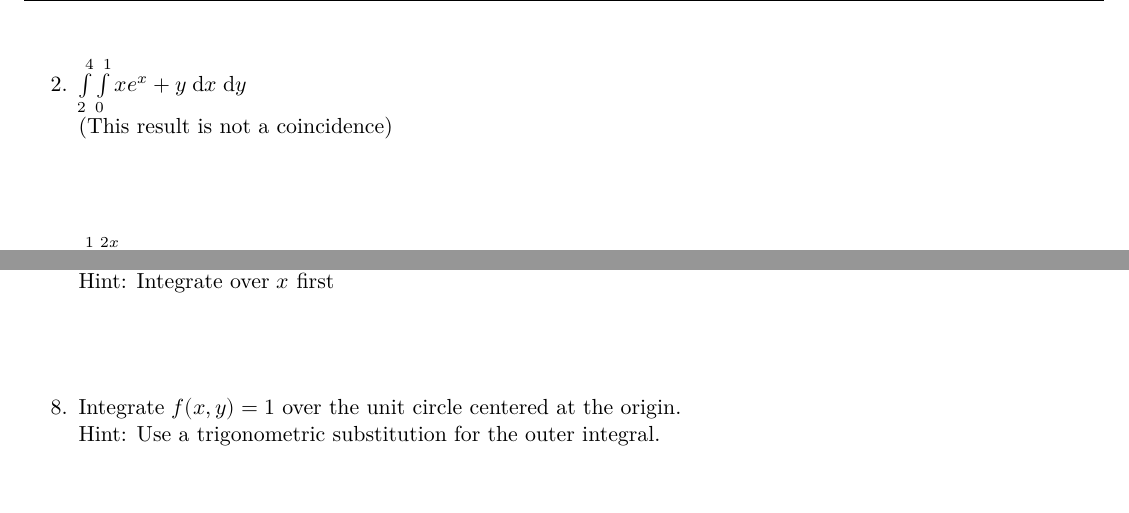
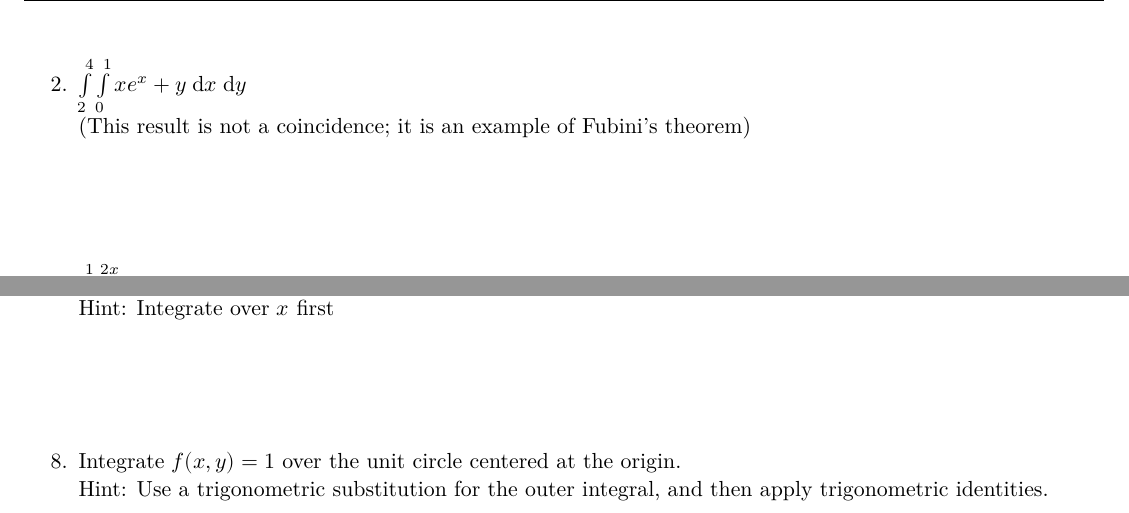
Before and after one commit to mfdeakin/ta_worksheets, a LaTeX document (mech222/lecture_1a.tex): two parts of page 3 of 3 before the commit and two parts of page 3 of 4 after it, joined at a grey line, cut so that both start at the same text. Compiled offline with XeLaTeX.

Commit message:
Final commit for the first worksheet

```diff
--- a/mech222/lecture_1a.tex
+++ b/mech222/lecture_1a.tex
@@ -87,8 +87,10 @@
     \item $\int \limits_{0}^{1} \int \limits_{2}^{4} x e^{x} + y \dy \dx$\\
       \newline
       \newline
+      \newline
     \item $\int \limits_{2}^{4} \int \limits_{0}^{1} x e^{x} + y \dx \dy$\\
-      (This result is not a coincidence)\\
+      (This result is not a coincidence; it is an example of Fubini's theorem)\\
+      \newline
       \newline
       \newline
     \item $\int \limits_{0}^{1} \int \limits_{x}^{2 x} 5 x \dy \dx$\\
@@ -107,10 +113,10 @@
       Hint: Integrate over $x$ first\\
       \newline
       \newline
+      \newline
     \item Integrate $f(x, y) = 1$ over the unit circle centered at the origin.\\
-      Hint: Use a trigonometric substitution for the outer integral.\\
-      \newline
-      \newline
+      Hint: Use a trigonometric substitution for the outer integral, and then apply trigonometric identities.\\
+      \newpage
     \item Challenge $\int \limits_{0}^{1} \int \limits_{x}^{1} \sin(y^2) \dy \dx$\\
       Hint: Try drawing the region and deducing bounds for this integral with $x$ as the inner term.
       ie, convert this integral to the form $\int \limits_{a}^{b} \int \limits_{c(y)}^{d(y)} \sin(y^2) \dx \dy$.\\
```
Also changed, not shown: mech222/lecture_1a.tex (5 more changed lines).
